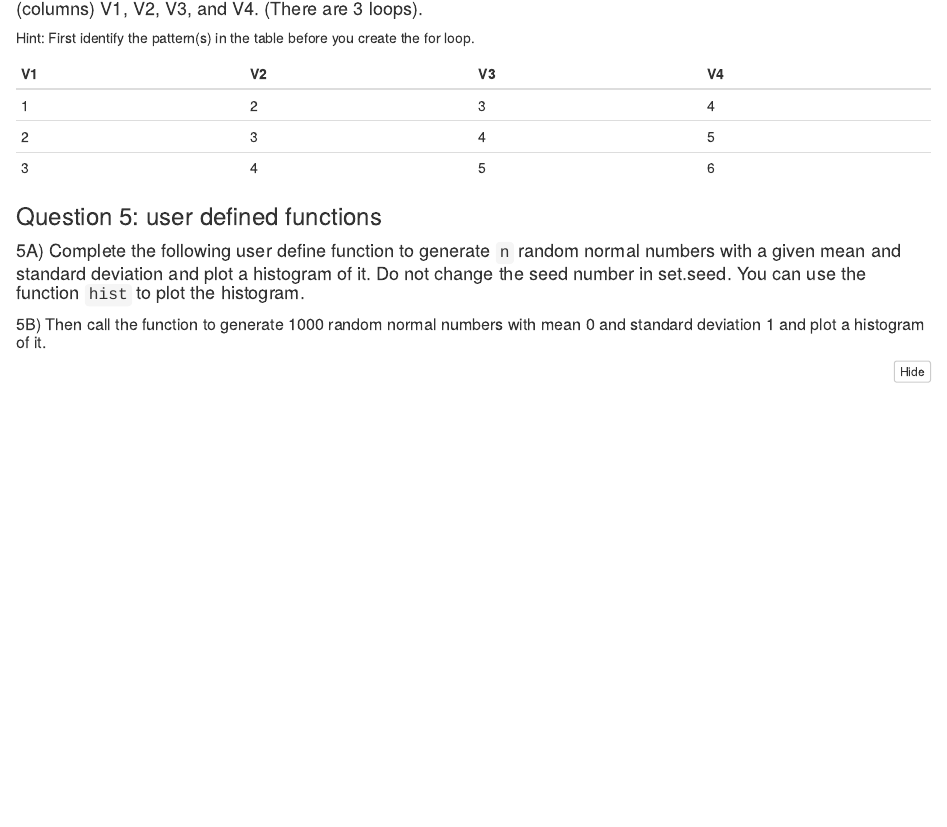
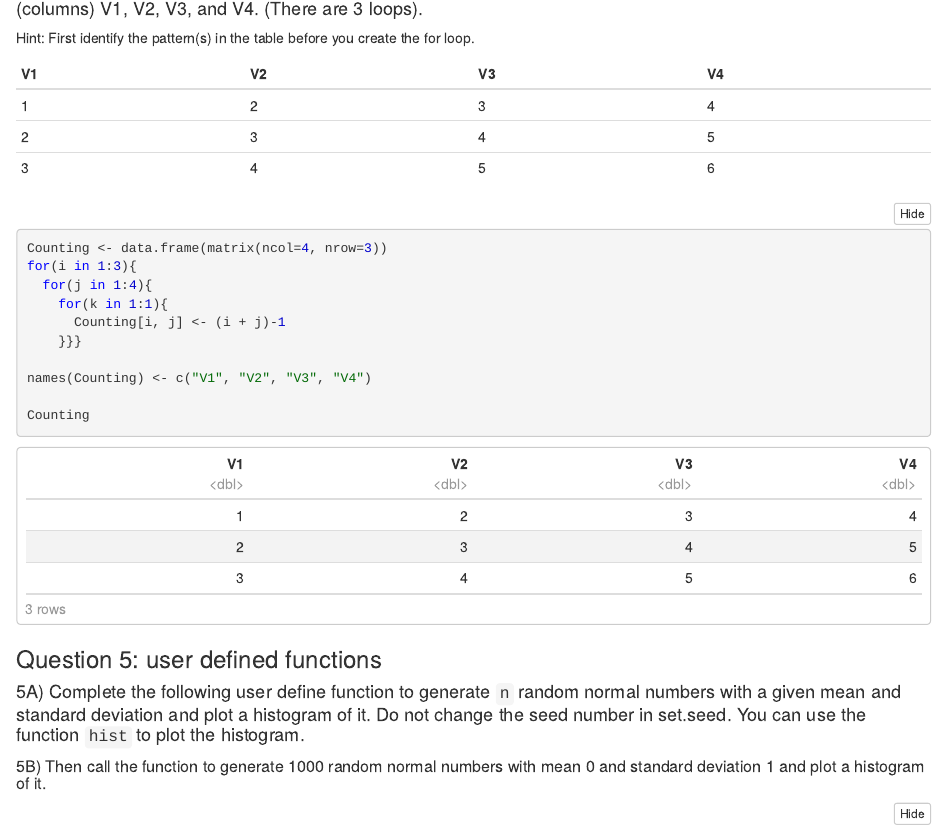
Before and after one commit to stat184-summer2023/a10-base-r-madmucc, an R Markdown document (base-R-template.Rmd): the page in a window 1100 px wide, from 1550 px down. The pictures show the output file base-R-template.nb.html that the author committed with the source, opened offline.

Commit message:
finished question 4.

````diff
--- a/base-R-template.Rmd
+++ b/base-R-template.Rmd
@@ -64,7 +64,16 @@ Hint: First identify the pattern(s) in the table before you create the for loop.
 | 3 | 4 | 5 | 6 |
 
 ```{r}
+Counting <- data.frame(matrix(ncol=4, nrow=3))
+for(i in 1:3){
+  for(j in 1:4){
+    for(k in 1:1){
+      Counting[i, j] <- (i + j)-1
+    }}}
 
+names(Counting) <- c("V1", "V2", "V3", "V4")
+
+Counting
 ```
 
 ### Question 5: user defined functions
````
Also changed, not shown: base-R-template.nb.html, base-R-template.Rmd (2 more changed lines).
